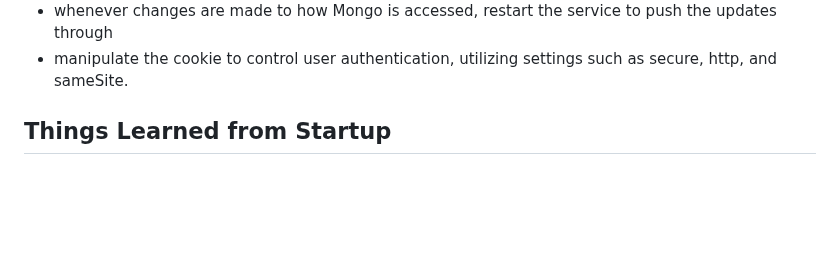
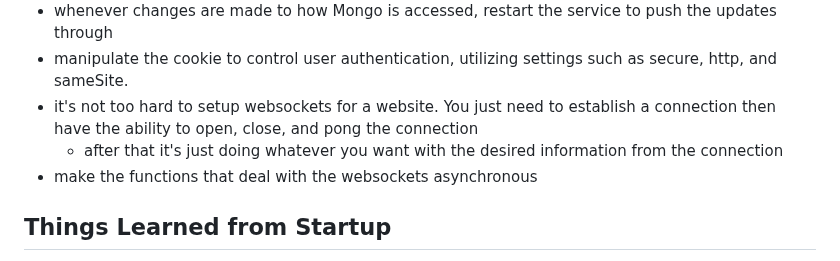
Before and after one commit to JaredHGray/startup, a Markdown page: README/README.md, the part around the change. Rendered like a GitHub page; blank space fills up the shorter version.

Commit message:
simon notes

```diff
--- a/README/README.md
+++ b/README/README.md
@@ -53,6 +53,9 @@ Have you ever debated with your friends about who knows the most random fun fact
 - unable to view data in MongoDB, but it returns stil?
 - whenever changes are made to how Mongo is accessed, restart the service to push the updates through
 - manipulate the cookie to control user authentication, utilizing settings such as secure, http, and sameSite.
+- it's not too hard to setup websockets for a website. You just need to establish a connection then have the ability to open, close, and pong the connection
+    - after that it's just doing whatever you want with the desired information from the connection
+- make the functions that deal with the websockets asynchronous
 
 
 ## Things Learned from Startup
```
